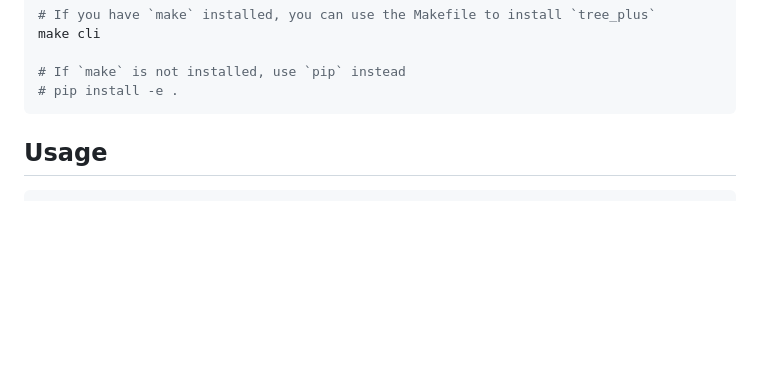
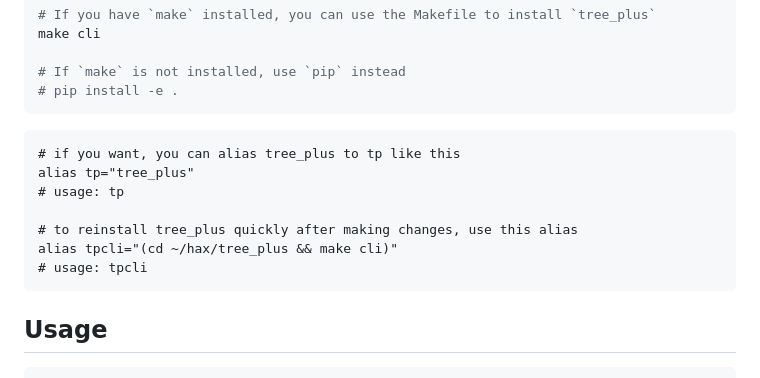
Before and after one commit to bionicles/tree_plus, a Markdown page: README.md, the part around the change. GitHub-like rendering; blank space fills up the shorter version.

Commit message:
add alias examples to README for .bash_profile enjoyers

````diff
--- a/README.md
+++ b/README.md
@@ -34,6 +34,16 @@ make cli
 
 # If `make` is not installed, use `pip` instead
 # pip install -e .
+```
+
+```.bash_profile
+# if you want, you can alias tree_plus to tp like this
+alias tp="tree_plus"
+# usage: tp
+
+# to reinstall tree_plus quickly after making changes, use this alias
+alias tpcli="(cd ~/hax/tree_plus && make cli)"
+# usage: tpcli
 ```
 
 ## Usage
````
